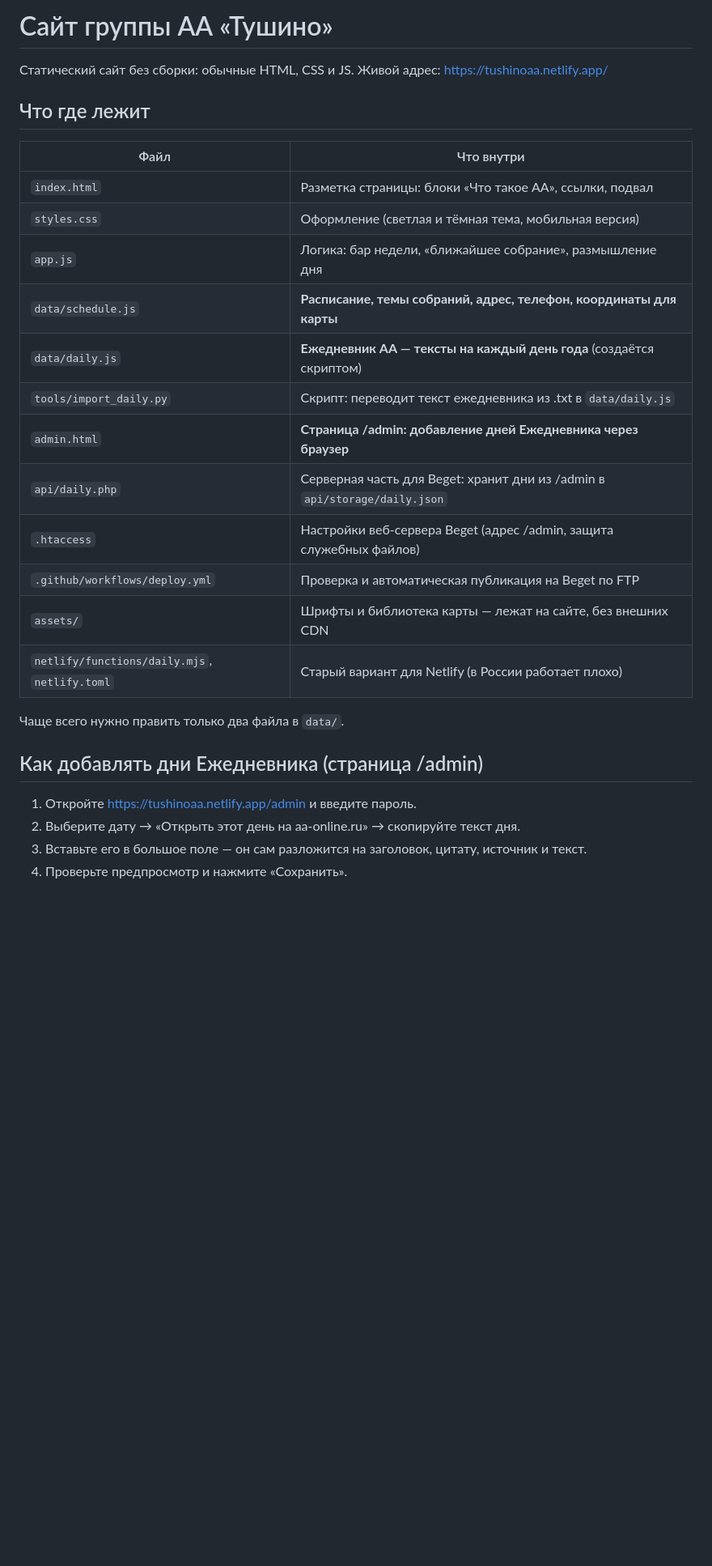
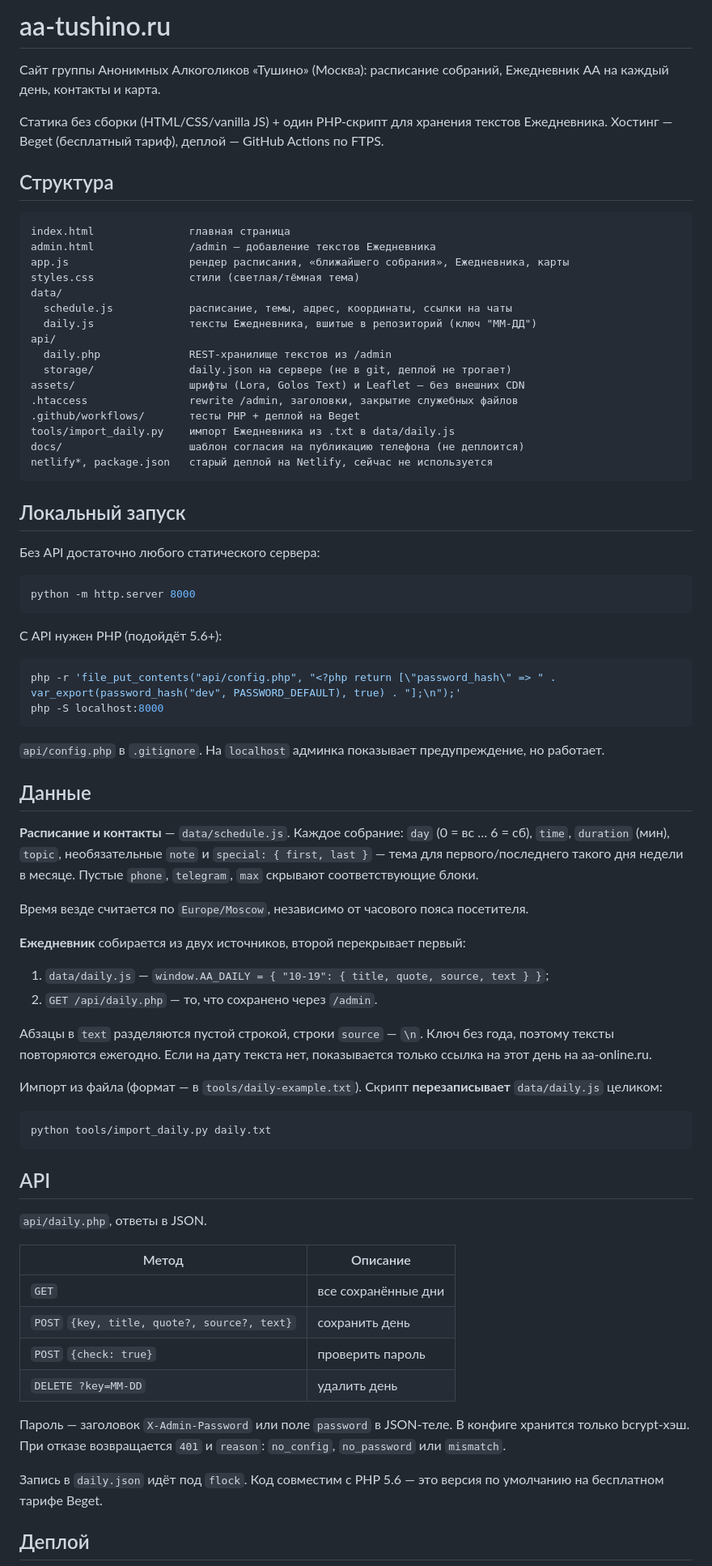
Before and after one commit to v-molchanov91/tushinoaa, a Markdown page: README.md, the part around one of its changes. Shown at 81% size. GitHub-like rendering; blank space fills up the shorter version.

Commit message:
README: переписан для разработчиков
Co-Authored-By: Claude Opus 5.5 <noreply@anthropic.com>

````diff
--- a/README.md
+++ b/README.md
@@ -1,30 +1,80 @@
-# Сайт группы АА «Тушино»
+# aa-tushino.ru
 
-Статический сайт без сборки: обычные HTML, CSS и JS. Живой адрес: https://tushinoaa.netlify.app/
+Сайт группы Анонимных Алкоголиков «Тушино» (Москва): расписание собраний, Ежедневник АА на каждый день, контакты и карта.
 
-## Что где лежит
+Статика без сборки (HTML/CSS/vanilla JS) + один PHP-скрипт для хранения текстов Ежедневника. Хостинг — Beget (бесплатный тариф), деплой — GitHub Actions по FTPS.
 
-| Файл | Что внутри |
+## Структура
+
+```
+index.html               главная страница
+admin.html               /admin — добавление текстов Ежедневника
+app.js                   рендер расписания, «ближайшего собрания», Ежедневника, карты
+styles.css               стили (светлая/тёмная тема)
+data/
+  schedule.js            расписание, темы, адрес, координаты, ссылки на чаты
+  daily.js               тексты Ежедневника, вшитые в репозиторий (ключ "ММ-ДД")
+api/
+  daily.php              REST-хранилище текстов из /admin
+  storage/               daily.json на сервере (не в git, деплой не трогает)
+assets/                  шрифты (Lora, Golos Text) и Leaflet — без внешних CDN
+.htaccess                rewrite /admin, заголовки, закрытие служебных файлов
+.github/workflows/       тесты PHP + деплой на Beget
+tools/import_daily.py    импорт Ежедневника из .txt в data/daily.js
+docs/                    шаблон согласия на публикацию телефона (не деплоится)
+netlify*, package.json   старый деплой на Netlify, сейчас не используется
+```
+
+## Локальный запуск
+
+Без API достаточно любого статического сервера:
+
+```bash
+python -m http.server 8000
+```
+
+С API нужен PHP (подойдёт 5.6+):
+
+```bash
+php -r 'file_put_contents("api/config.php", "<?php return [\"password_hash\" => " . var_export(password_hash("dev", PASSWORD_DEFAULT), true) . "];\n");'
+php -S localhost:8000
+```
+
+`api/config.php` в `.gitignore`. На `localhost` админка показывает предупреждение, но работает.
+
+## Данные
+
+**Расписание и контакты** — `data/schedule.js`. Каждое собрание: `day` (0 = вс … 6 = сб), `time`, `duration` (мин), `topic`, необязательные `note` и `special: { first, last }` — тема для первого/последнего такого дня недели в месяце. Пустые `phone`, `telegram`, `max` скрывают соответствующие блоки.
+
+Время везде считается по `Europe/Moscow`, независимо от часового пояса посетителя.
+
+**Ежедневник** собирается из двух источников, второй перекрывает первый:
+
+1. `data/daily.js` — `window.AA_DAILY = { "10-19": { title, quote, source, text } }`;
+2. `GET /api/daily.php` — то, что сохранено через `/admin`.
+
+Абзацы в `text` разделяются пустой строкой, строки `source` — `\n`. Ключ без года, поэтому тексты повторяются ежегодно. Если на дату текста нет, показывается только ссылка на этот день на aa-online.ru.
+
+Импорт из файла (формат — в `tools/daily-example.txt`). Скрипт **перезаписывает** `data/daily.js` целиком:
+
+```bash
+python tools/import_daily.py daily.txt
+```
+
+## API
+
+`api/daily.php`, ответы в JSON.
+
+| Метод | Описание |
 |---|---|
-| `index.html` | Разметка страницы: блоки «Что такое АА», ссылки, подвал |
-| `styles.css` | Оформление (светлая и тёмная тема, мобильная версия) |
-| `app.js` | Логика: бар недели, «ближайшее собрание», размышление дня |
-| `data/schedule.js` | **Расписание, темы собраний, адрес, телефон, координаты для карты** |
-| `data/daily.js` | **Ежедневник АА — тексты на каждый день года** (создаётся скриптом) |
-| `tools/import_daily.py` | Скрипт: переводит текст ежедневника из .txt в `data/daily.js` |
-| `admin.html` | **Страница /admin: добавление дней Ежедневника через браузер** |
-| `api/daily.php` | Серверная часть для Beget: хранит дни из /admin в `api/storage/daily.json` |
-| `.htaccess` | Настройки веб-сервера Beget (адрес /admin, защита служебных файлов) |
-| `.github/workflows/deploy.yml` | Проверка и автоматическая публикация на Beget по FTP |
-| `assets/` | Шрифты и библиотека карты — лежат на сайте, без внешних CDN |
-| `netlify/functions/daily.mjs`, `netlify.toml` | Старый вариант для Netlify (в России работает плохо) |
+| `GET` | все сохранённые дни |
+| `POST` `{key, title, quote?, source?, text}` | сохранить день |
+| `POST` `{check: true}` | проверить пароль |
+| `DELETE ?key=MM-DD` | удалить день |
 
-Чаще всего нужно править только два файла в `data/`.
+Пароль — заголовок `X-Admin-Password` или поле `password` в JSON-теле. В конфиге хранится только bcrypt-хэш. При отказе возвращается `401` и `reason`: `no_config`, `no_password` или `mismatch`.
 
-## Как добавлять дни Ежедневника (страница /admin)
+Запись в `daily.json` идёт под `flock`. Код совместим с PHP 5.6 — это версия по умолчанию на бесплатном тарифе Beget.
 
-1. Откройте https://tushinoaa.netlify.app/admin и введите пароль.
-2. Выберите дату → «Открыть этот день на aa-online.ru» → скопируйте текст дня.
-3. Вставьте его в большое поле — он сам разложится на заголовок, цитату, источник и текст.
-4. Проверьте предпросмотр и нажмите «Сохранить».
+## Деплой
 
````
Also changed, not shown: other parts of README.md (+12 -59 lines).
